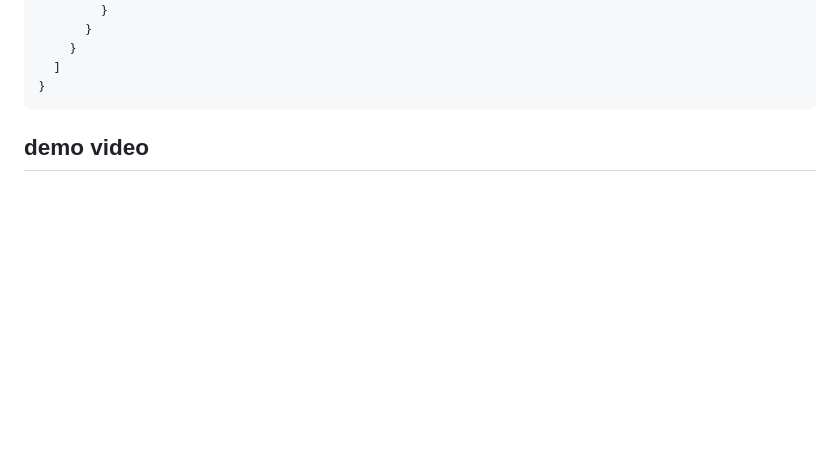
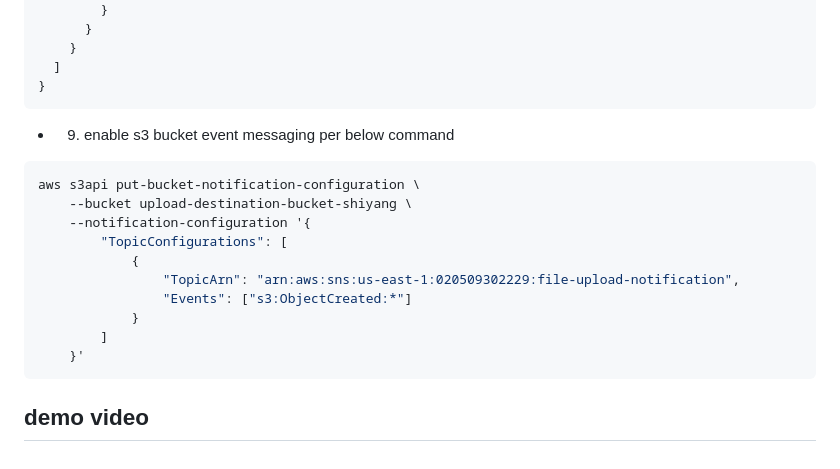
Before and after one commit to symeta/uploadfile-site-demo, a Markdown page: README.md, the part around the change printed below. Rendered like a GitHub page; blank space fills up the shorter version.

````diff
--- a/README.md
+++ b/README.md
@@ -133,5 +133,20 @@ aws sns subscribe \
   ]
 }
 ```
+  - 9. enable s3 bucket event messaging per below command
+
+```sh
+aws s3api put-bucket-notification-configuration \
+    --bucket upload-destination-bucket-shiyang \
+    --notification-configuration '{
+        "TopicConfigurations": [
+            {
+                "TopicArn": "arn:aws:sns:us-east-1:020509302229:file-upload-notification",
+                "Events": ["s3:ObjectCreated:*"]
+            }
+        ]
+    }'
+```
+
 
 ## demo video
````
Also changed, not shown: other parts of README.md (+2 -2 lines).
